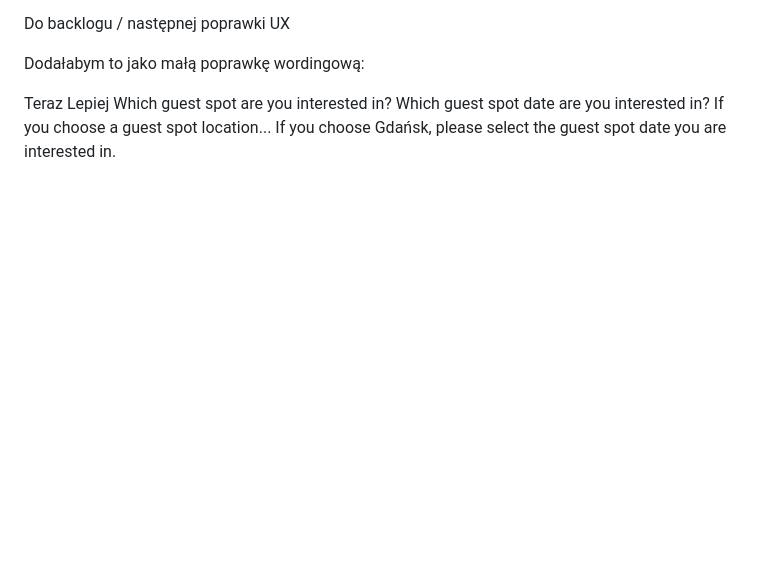
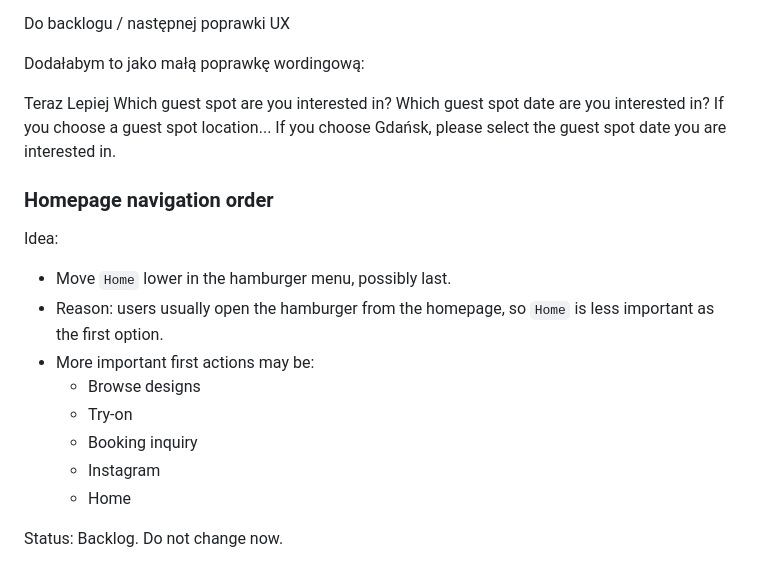
Before and after one commit to AgaKub/naku-tattoo-landing, a Markdown page: docs/backlog.md, the part around the change. Drawn GitHub-style; blank space fills up the shorter version.

Commit message:
Add homepage navigation order backlog note

```diff
--- a/docs/backlog.md
+++ b/docs/backlog.md
@@ -151,3 +151,19 @@ Dodałabym to jako małą poprawkę wordingową:
 Teraz	Lepiej
 Which guest spot are you interested in?	Which guest spot date are you interested in?
 If you choose a guest spot location...	If you choose Gdańsk, please select the guest spot date you are interested in.
+
+
+### Homepage navigation order
+
+Idea:
+- Move `Home` lower in the hamburger menu, possibly last.
+- Reason: users usually open the hamburger from the homepage, so `Home` is less important as the first option.
+- More important first actions may be:
+  - Browse designs
+  - Try-on
+  - Booking inquiry
+  - Instagram
+  - Home
+
+Status:
+Backlog. Do not change now.
```
